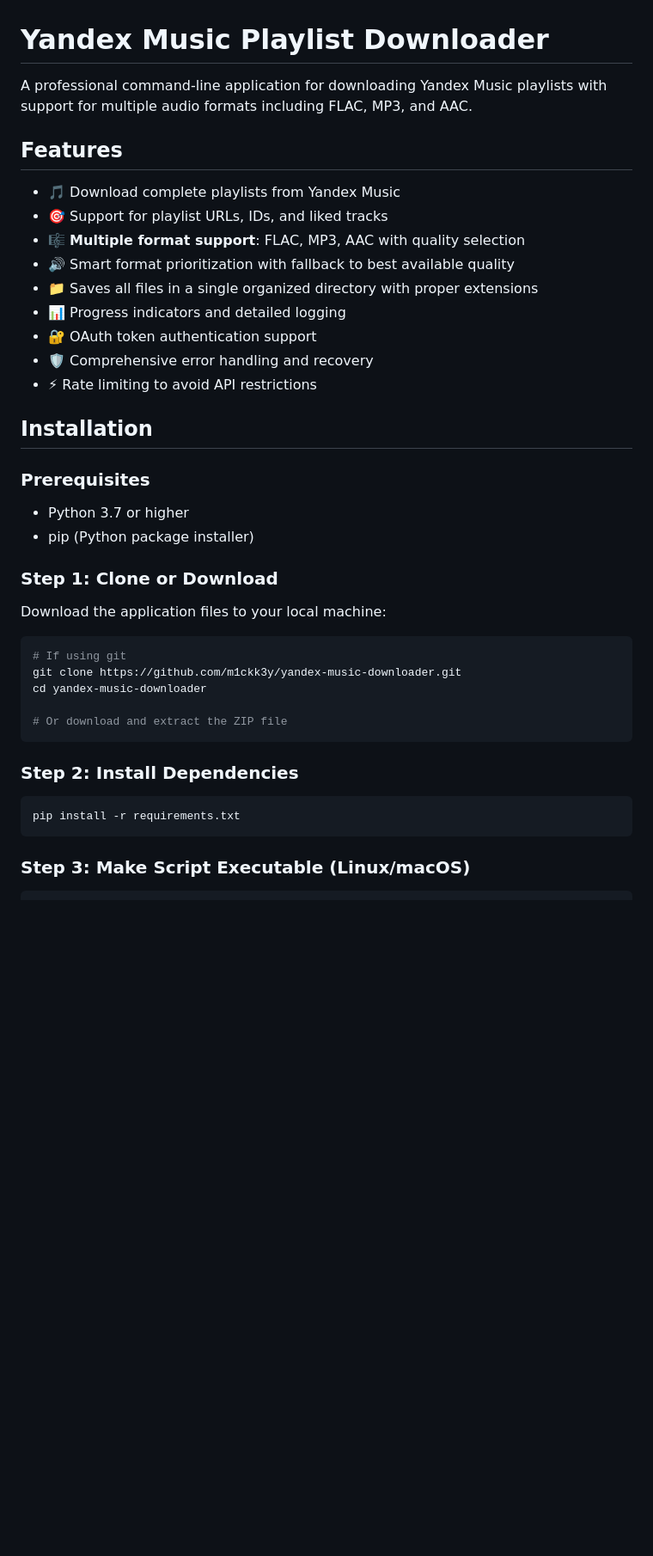
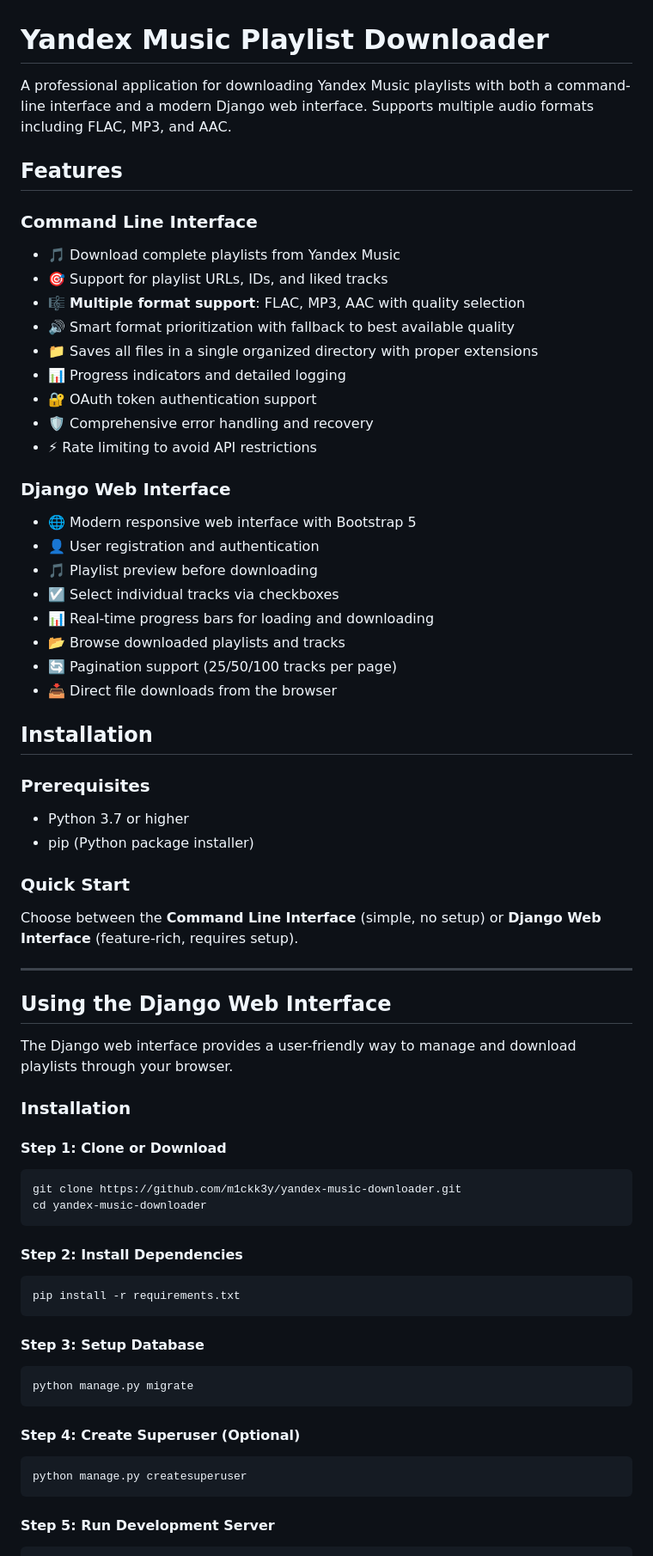
Before and after one commit to m1ckk3y/yandex-music-downloader, a Markdown page: README.md, the part around the change printed below. Shown: that part at 86% size. GitHub-like rendering; blank space fills up the shorter version.

````diff
--- a/README.md
+++ b/README.md
@@ -1,9 +1,10 @@
 # Yandex Music Playlist Downloader
 
-A professional command-line application for downloading Yandex Music playlists with support for multiple audio formats including FLAC, MP3, and AAC.
+A professional application for downloading Yandex Music playlists with both a command-line interface and a modern Django web interface. Supports multiple audio formats including FLAC, MP3, and AAC.
 
 ## Features
 
+### Command Line Interface
 - 🎵 Download complete playlists from Yandex Music
 - 🎯 Support for playlist URLs, IDs, and liked tracks
 - 🎼 **Multiple format support**: FLAC, MP3, AAC with quality selection
@@ -14,6 +15,16 @@ A professional command-line application for downloading Yandex Music playlists w
 - 🛡️ Comprehensive error handling and recovery
 - ⚡ Rate limiting to avoid API restrictions
 
+### Django Web Interface
+- 🌐 Modern responsive web interface with Bootstrap 5
+- 👤 User registration and authentication
+- 🎵 Playlist preview before downloading
+- ☑️ Select individual tracks via checkboxes
+- 📊 Real-time progress bars for loading and downloading
+- 📂 Browse downloaded playlists and tracks
+- 🔄 Pagination support (25/50/100 tracks per page)
+- 📥 Direct file downloads from the browser
+
 ## Installation
 
 ### Prerequisites
@@ -21,22 +32,42 @@ A professional command-line application for downloading Yandex Music playlists w
 - Python 3.7 or higher
 - pip (Python package installer)
 
-### Step 1: Clone or Download
+### Quick Start
 
-Download the application files to your local machine:
+Choose between the **Command Line Interface** (simple, no setup) or **Django Web Interface** (feature-rich, requires setup).
+
+---
+
+## Using the Django Web Interface
+
+The Django web interface provides a user-friendly way to manage and download playlists through your browser.
+
+### Installation
+
+#### Step 1: Clone or Download
 
 ```bash
-# If using git
 git clone https://github.com/m1ckk3y/yandex-music-downloader.git
 cd yandex-music-downloader
-
-# Or download and extract the ZIP file
 ```
 
-### Step 2: Install Dependencies
+#### Step 2: Install Dependencies
 
 ```bash
 pip install -r requirements.txt
 ```
 
-### Step 3: Make Script Executable (Linux/macOS)
+#### Step 3: Setup Database
+
+```bash
+python manage.py migrate
+```
+
+#### Step 4: Create Superuser (Optional)
+
+```bash
+python manage.py createsuperuser
+```
+
+#### Step 5: Run Development Server
+
````
Also changed, not shown: other parts of README.md (+79 -16 lines).
